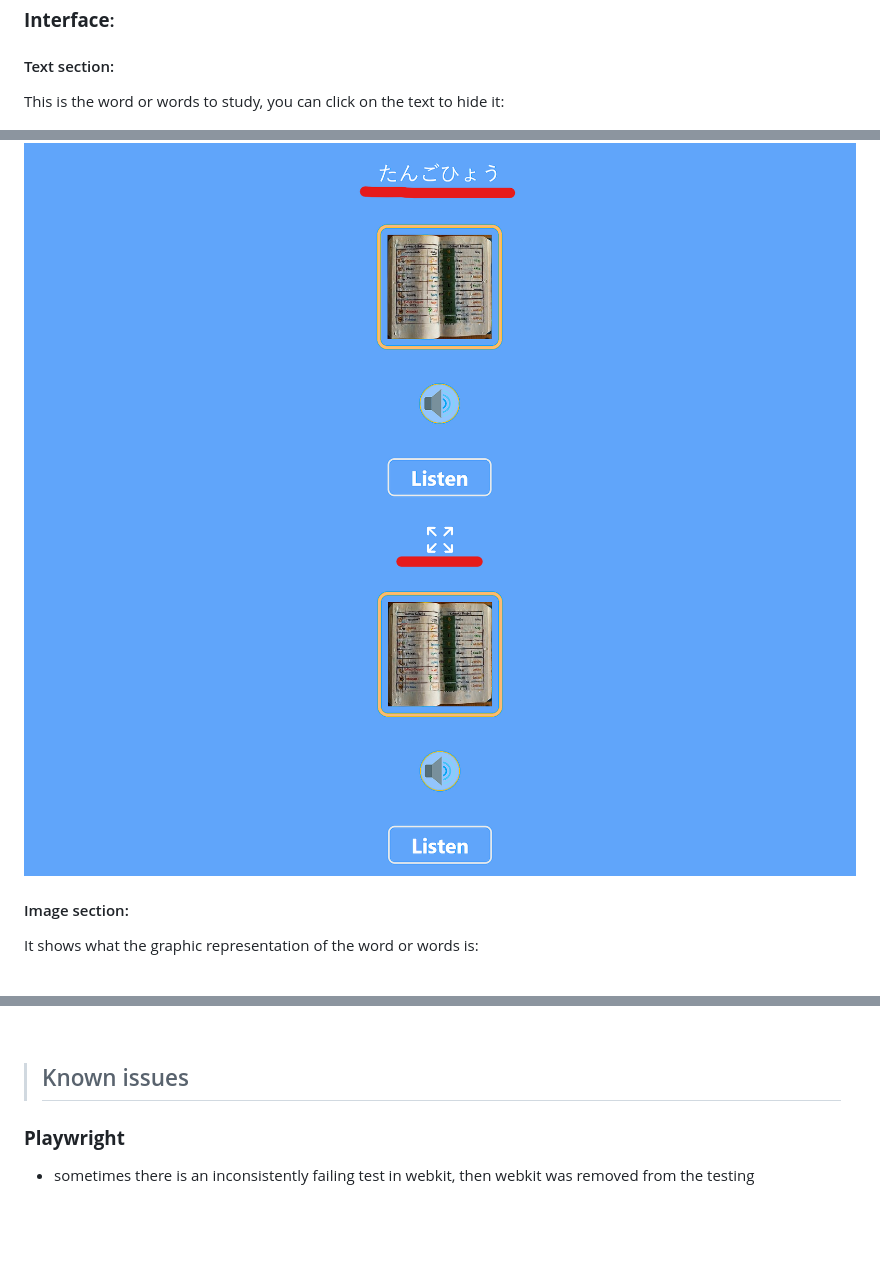
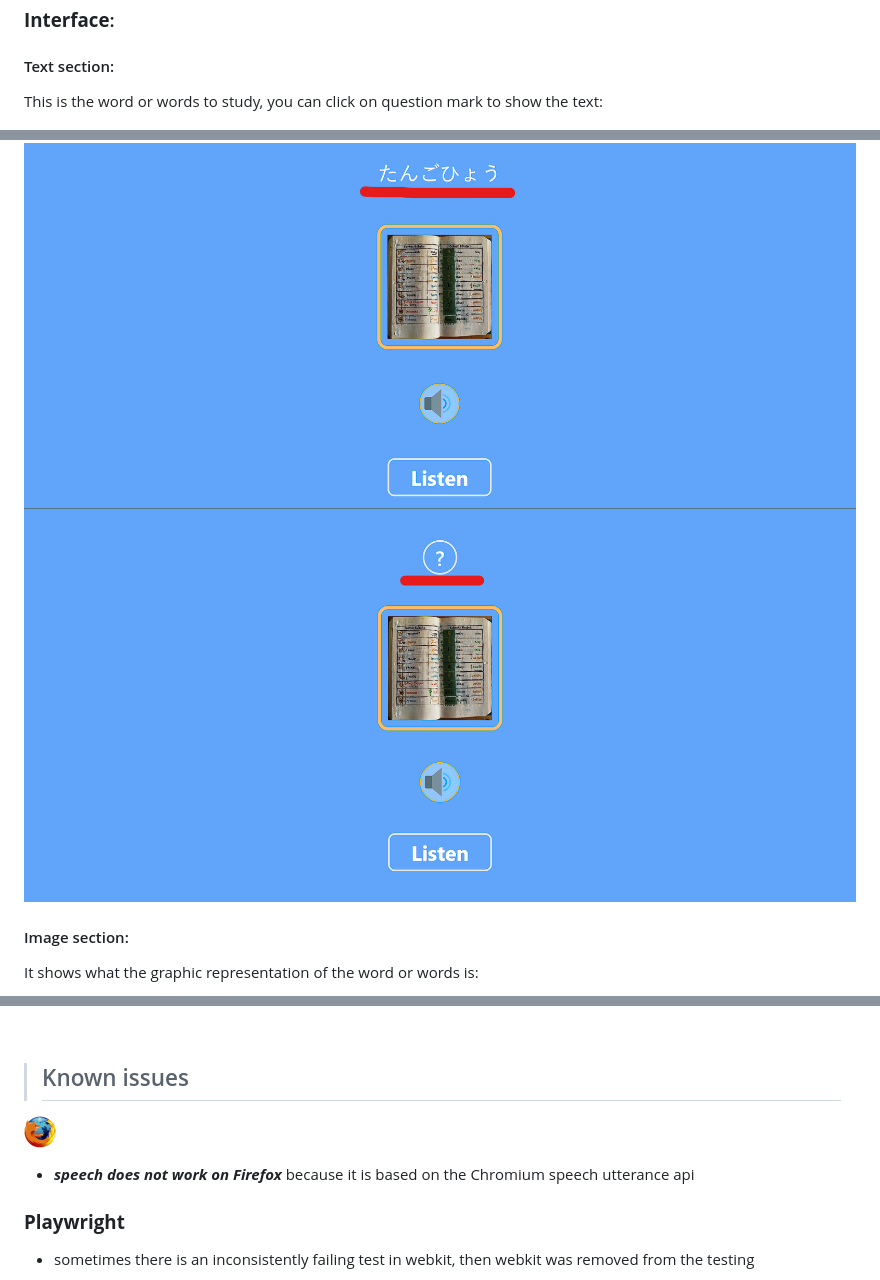
Before and after one commit to JeromeVargas/vocabulary_checker, a Markdown page: README.md, 3 parts joined by grey strips. Drawn GitHub-style; pictures changed too: assets/images/icons/firefox.png (added), assets/images/sections/interface_text_section_2.png; blank space fills up the shorter version.

Commit message:
doc: update README.md

```diff
--- a/README.md
+++ b/README.md
@@ -23,7 +23,7 @@ The user can choose the topic in the home page to move the interface area
 
 #### Text section:
 
-This is the word or words to study, you can click on the text to hide it:
+This is the word or words to study, you can click on question mark to show the text:
 
 ![interface_text_area_1](assets/images/sections/interface_text_section_1.png)
 ![interface_text_area_2](assets/images/sections/interface_text_section_2.png)
@@ -119,6 +119,10 @@ the images files are referenced in the meta-data objects file name field, these
 
 > ## Known issues
 
+![Firefox](assets/images/icons//firefox.png)
+
+- **_speech does not work on Firefox_** because it is based on the Chromium speech utterance api
+
 ### **Playwright**
 
 - sometimes there is an inconsistently failing test in webkit, then webkit was removed from the testing
```
